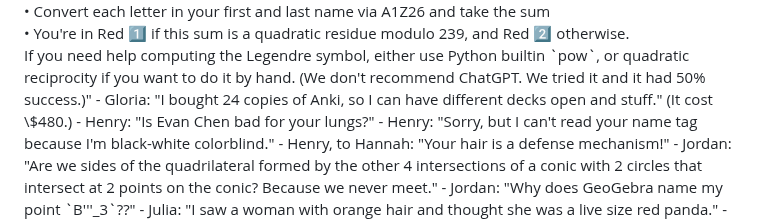
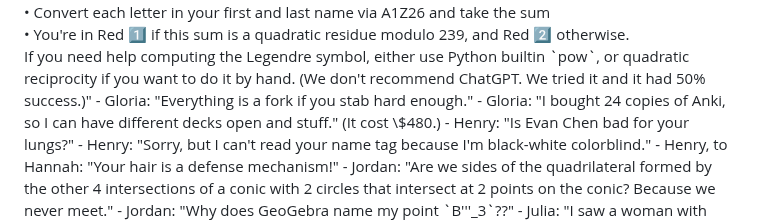
Before and after one commit to vEnhance/web.evanchen.cc, a Markdown page: input/mop.md, the part around the change. GitHub-like rendering.

Commit message:
feat(mop): everything is a fork

```diff
--- a/input/mop.md
+++ b/input/mop.md
@@ -276,6 +276,7 @@ Here are recent songs we performed:
   If you need help computing the Legendre symbol, either use Python builtin `pow`,
   or quadratic reciprocity if you want to do it by hand.
   (We don't recommend ChatGPT. We tried it and it had 50% success.)"
+- Gloria: "Everything is a fork if you stab hard enough."
 - Gloria: "I bought 24 copies of Anki, so I can have different decks open and
   stuff." (It cost \$480.)
 - Henry: "Is Evan Chen bad for your lungs?"
```
